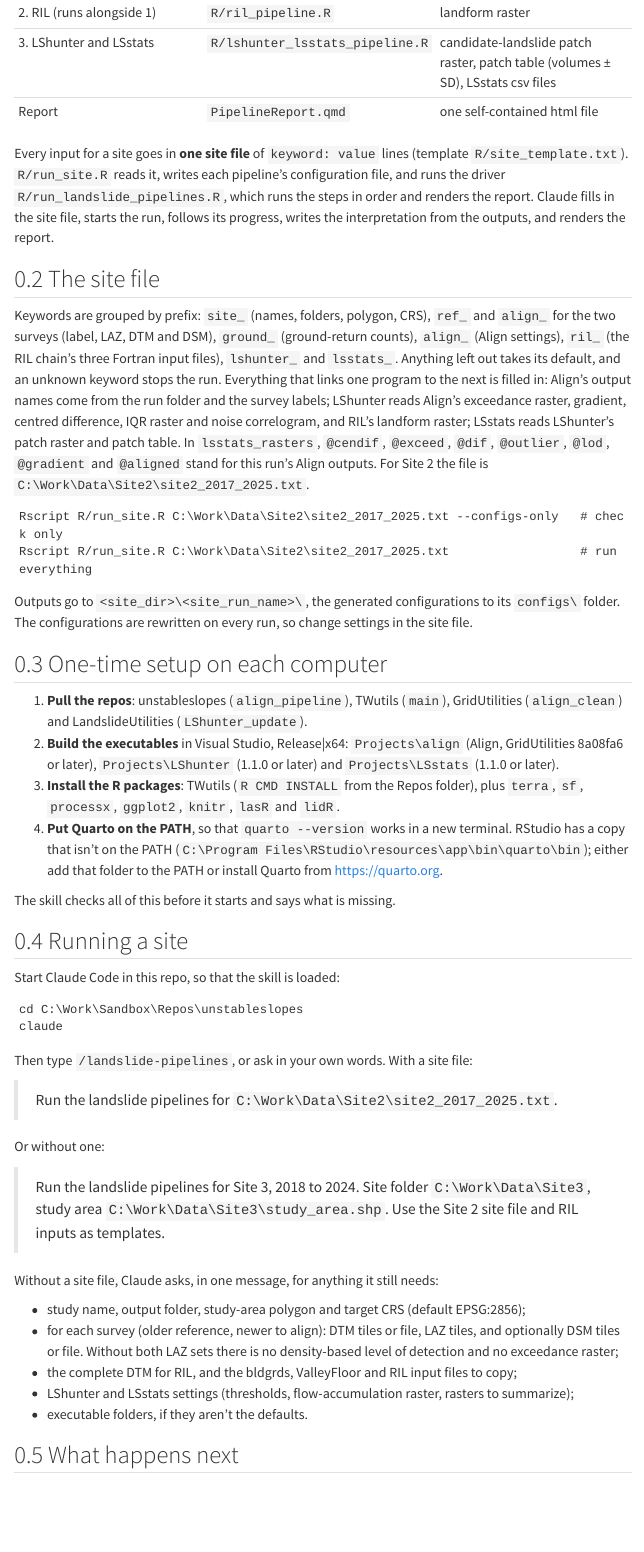
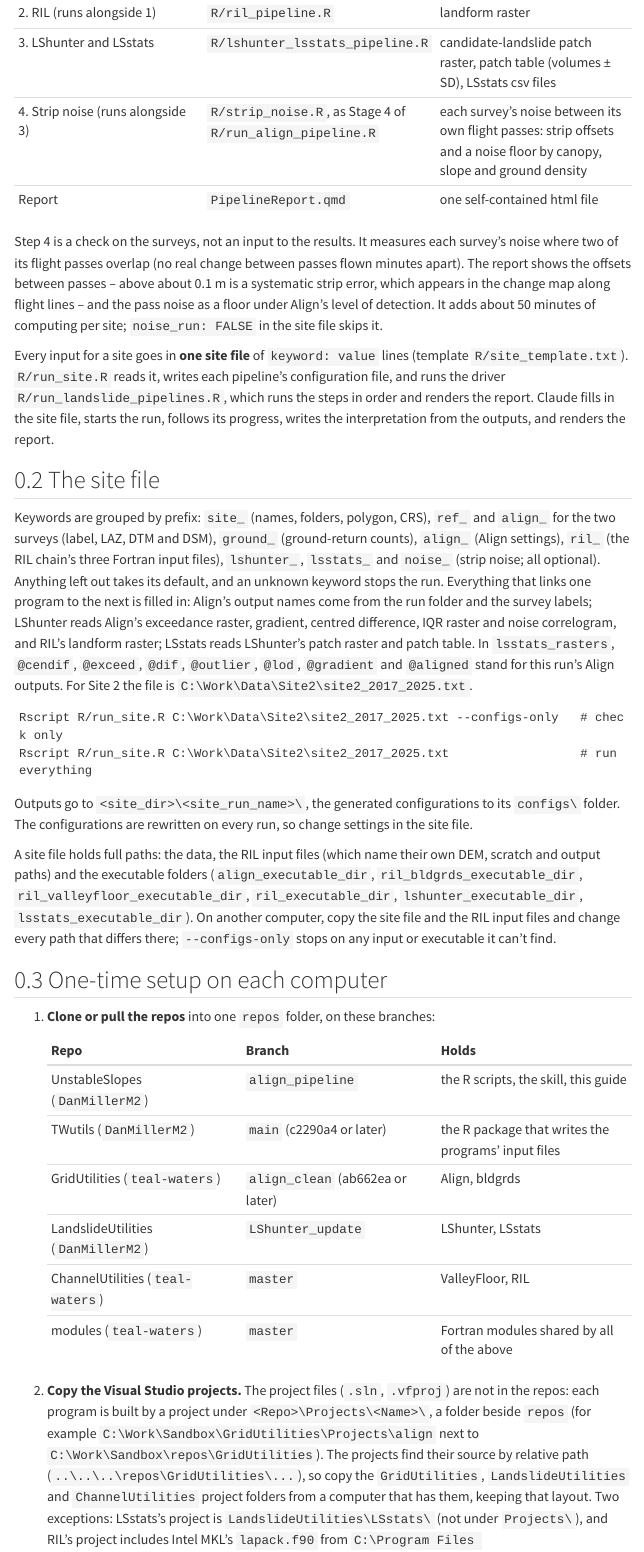
Before and after one commit to DanMillerM2/UnstableSlopes, a Quarto document (LandslidePipelines_Guide.qmd): the page in a window 1100 px wide, from 520 px down. Rendered offline with R 4.5, knitr and Pandoc in place of Quarto, with nearby package versions; menus at the side of the page are left out.

Commit message:
LandslidePipelines_Guide.qmd: setup on another computer, strip noise
- Step 4 (strip noise, beside LShunter) in the overview, and noise_ keys.
- Setup: every repo and branch the pipeline needs (with minimum commits),
  the Visual Studio project folders that aren't in git and the layout their
  relative paths expect (LSstats's location, RIL's MKL path), every
  executable, the full R package list, and copying PipelineReport.qmd.
- Site files hold full paths (data, RIL inputs, executable folders) to
  change on another computer.
- Both DSMs are required (they no longer are optional).

Co-Authored-By: Claude Opus 5.5 <noreply@anthropic.com>

```diff
--- a/LandslidePipelines_Guide.qmd
+++ b/LandslidePipelines_Guide.qmd
@@ -23,7 +23,15 @@
 | 1. Align and its inputs | `R/run_align_pipeline.R` → `R/align_supervisor.R` | aligned DTM, DoD, outlier and exceedance rasters, level of detection, gradient raster, `align_run\*.csv` |
 | 2. RIL (runs alongside 1) | `R/ril_pipeline.R` | landform raster |
 | 3. LShunter and LSstats | `R/lshunter_lsstats_pipeline.R` | candidate-landslide patch raster, patch table (volumes ± SD), LSstats csv files |
+| 4. Strip noise (runs alongside 3) | `R/strip_noise.R`, as Stage 4 of `R/run_align_pipeline.R` | each survey's noise between its own flight passes: strip offsets and a noise floor by canopy, slope and ground density |
 | Report | `PipelineReport.qmd` | one self-contained html file |
+
+Step 4 is a check on the surveys, not an input to the results. It measures each survey's noise
+where two of its flight passes overlap (no real change between passes flown minutes apart). The
+report shows the offsets between passes -- above about 0.1 m is a systematic strip error, which
+appears in the change map along flight lines -- and the pass noise as a floor under Align's level
+of detection. It adds about 50 minutes of computing per site; `noise_run: FALSE` in the site file
+skips it.
 
 Every input for a site goes in **one site file** of `keyword: value` lines (template
 `R/site_template.txt`). `R/run_site.R` reads it, writes each pipeline's configuration file, and
@@ -35,7 +43,8 @@
 
 Keywords are grouped by prefix: `site_` (names, folders, polygon, CRS), `ref_` and `align_` for
 the two surveys (label, LAZ, DTM and DSM), `ground_` (ground-return counts), `align_` (Align
-settings), `ril_` (the RIL chain's three Fortran input files), `lshunter_` and `lsstats_`.
+settings), `ril_` (the RIL chain's three Fortran input files), `lshunter_`, `lsstats_` and
+`noise_` (strip noise; all optional).
 Anything left out takes its default, and an unknown keyword stops the run. Everything that links
 one program to the next is filled in: Align's output names come from the run folder and the
 survey labels; LShunter reads Align's exceedance raster, gradient, centred difference, IQR raster
@@ -52,12 +61,31 @@
 Outputs go to `<site_dir>\<site_run_name>\`, the generated configurations to its `configs\`
 folder. The configurations are rewritten on every run, so change settings in the site file.
 
+A site file holds full paths: the data, the RIL input files (which name their own DEM, scratch
+and output paths) and the executable folders (`align_executable_dir`,
+`ril_bldgrds_executable_dir`, `ril_valleyfloor_executable_dir`, `ril_executable_dir`,
+`lshunter_executable_dir`, `lsstats_executable_dir`). On another computer, copy the site file and
+the RIL input files and change every path that differs there; `--configs-only` stops on any input
+or executable it can't find.
+
 ## One-time setup on each computer
 
-1. **Pull the repos**: unstableslopes (`align_pipeline`), TWutils (`main`), GridUtilities
-   (`align_clean`) and LandslideUtilities (`LShunter_update`).
-2. **Build the executables** in Visual Studio, Release|x64: `Projects\align` (Align, GridUtilities
-   8a08fa6 or later), `Projects\LShunter` (1.1.0 or later) and `Projects\LSstats` (1.1.0 or later).
-3. **Install the R packages**: TWutils (`R CMD INSTALL` from the Repos folder), plus `terra`,
-   `sf`, `processx`, `ggplot2`, `knitr`, `lasR` and `lidR`.
-4. **Put Quarto on the PATH**, so that `quarto --version` works in a new terminal. RStudio has a
+1. **Clone or pull the repos** into one `repos` folder, on these branches:
+
+   | Repo | Branch | Holds |
+   |---|---|---|
+   | UnstableSlopes (`DanMillerM2`) | `align_pipeline` | the R scripts, the skill, this guide |
+   | TWutils (`DanMillerM2`) | `main` (c2290a4 or later) | the R package that writes the programs' input files |
+   | GridUtilities (`teal-waters`) | `align_clean` (ab662ea or later) | Align, bldgrds |
+   | LandslideUtilities (`DanMillerM2`) | `LShunter_update` | LShunter, LSstats |
+   | ChannelUtilities (`teal-waters`) | `master` | ValleyFloor, RIL |
+   | modules (`teal-waters`) | `master` | Fortran modules shared by all of the above |
+
+2. **Copy the Visual Studio projects.** The project files (`.sln`, `.vfproj`) are not in the
+   repos: each program is built by a project under `<Repo>\Projects\<Name>\`, a folder beside
+   `repos` (for example `C:\Work\Sandbox\GridUtilities\Projects\align` next to
+   `C:\Work\Sandbox\repos\GridUtilities`). The projects find their source by relative path
+   (`..\..\..\repos\GridUtilities\...`), so copy the `GridUtilities`, `LandslideUtilities` and
+   `ChannelUtilities` project folders from a computer that has them, keeping that layout. Two
+   exceptions: LSstats's project is `LandslideUtilities\LSstats\` (not under `Projects\`), and
+   RIL's project includes Intel MKL's `lapack.f90` from
@@ -66,5 +109,6 @@
 
-The skill checks all of this before it starts and says what is missing.
+The skill checks the R packages, TWutils and Quarto before it starts and says what is missing; an
+executable that is too old is caught a few seconds after it starts.
 
 ## Running a site
 
@@ -88,6 +132,3 @@
 Without a site file, Claude asks, in one message, for anything it still needs:
 
 - study name, output folder, study-area polygon and target CRS (default EPSG:2856);
-- for each survey (older reference, newer to align): DTM tiles or file, LAZ tiles, and
-  optionally DSM tiles or file. Without both LAZ sets there is no density-based level of
-  detection and no exceedance raster;
```
Also changed, not shown: LandslidePipelines_Guide.qmd (23 more changed lines).
